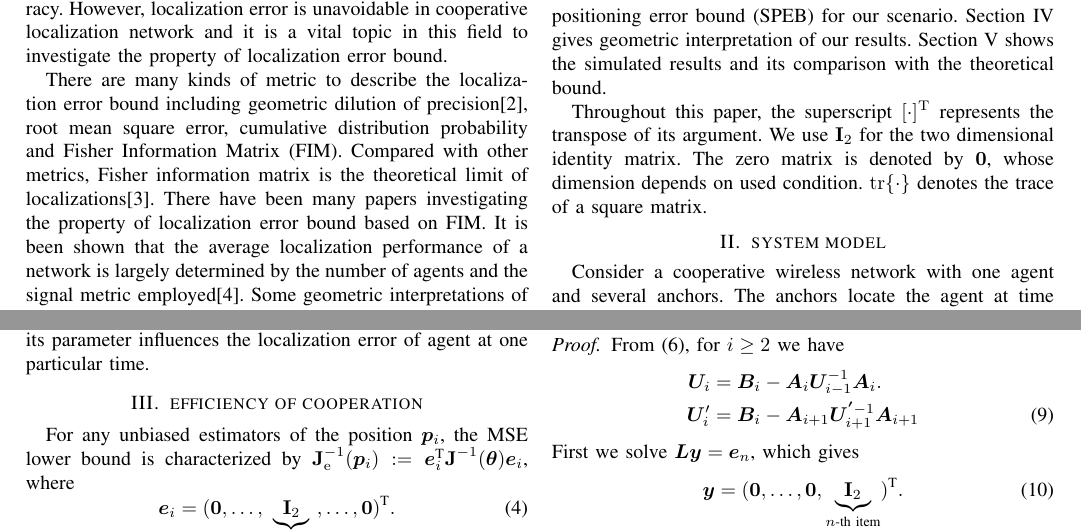
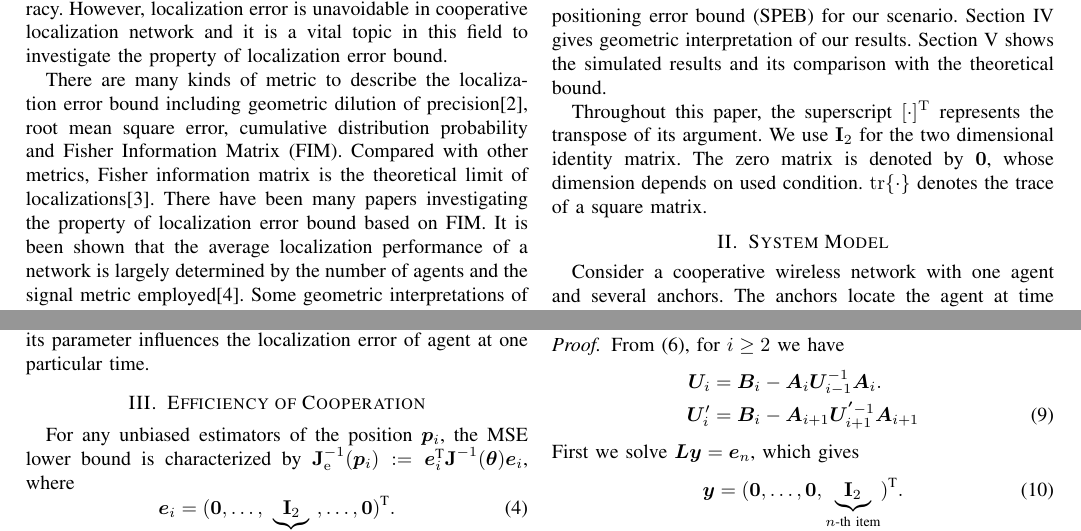
Before and after one commit to zhaofeng-shu33/temporal_cooperation, a LaTeX paper (On_The_Temporal_Cooperation_Efficiency_In_Wireless_Networks.tex): two parts of pages 1 and 2 of 5, joined at a grey line, cut so that both start at the same text. Compiled offline with pdfLaTeX.

Commit message:
upper case the section title

```diff
--- a/On_The_Temporal_Cooperation_Efficiency_In_Wireless_Networks.tex
+++ b/On_The_Temporal_Cooperation_Efficiency_In_Wireless_Networks.tex
@@ -83,7 +83,7 @@ denotes the trace of a square matrix.
 \caption{One agent locating itself with information from anchors and previous time steps}
 \label{f1}
 \end{figure}
-\section{system model}\label{systemModel}
+\section{System Model}\label{systemModel}
 Consider a cooperative wireless network with one agent and several anchors. The anchors locate the agent at time $t_1,t_2,\dots,t_n$ via distance measurement. Also the agent can determine its position change through speed measurement. The position of the agent at different times can be stacked into a vector $\bm{\theta}=[\bm{p}_1,\dots,\bm{p}_n]^{\mathbf{T}}$.
 
 We use \ac{fim} to evaluate the accuracy of estimation of $\bm{\theta}$~\cite{LimitBound2}. The \ac{fim} takes the following form
@@ -118,7 +118,7 @@ In the following, we focus on the cooperation term $\bm{\mathrm{J}}^\mathrm{C}(\
 investigate how its parameter influences the localization error of agent at one particular time.
 %assume $\bm{\mathrm{J}}^\mathrm{A}(\bm{\theta})$ as identity matrix without loss of generality.
 % and its geometric interpretation
-\section{efficiency of cooperation}\label{efficiency}
+\section{Efficiency of Cooperation}\label{efficiency}
 For any unbiased estimators of the position $\bm{p}_i$, the MSE lower bound is characterized by $\bm{\mathrm{J}}^{-1}_{\mathrm{e}}(\bm{p}_i):=\bm{e}_i^{\textrm{T}}\bm{\mathrm{J}}^{-1}(\bm{\theta})\bm{e}_i$, where
 \begin{equation}
 \bm{e}_i=(\bm{0},\dots,\underbrace{\bm{\mathrm{I}}_2}_{\text{$i$-th item}},\dots,\bm{0})^{\textrm{T}}.
```
Also changed, not shown: On_The_Temporal_Cooperation_Efficiency_In_Wireless_Networks.tex (2 more changed lines).
